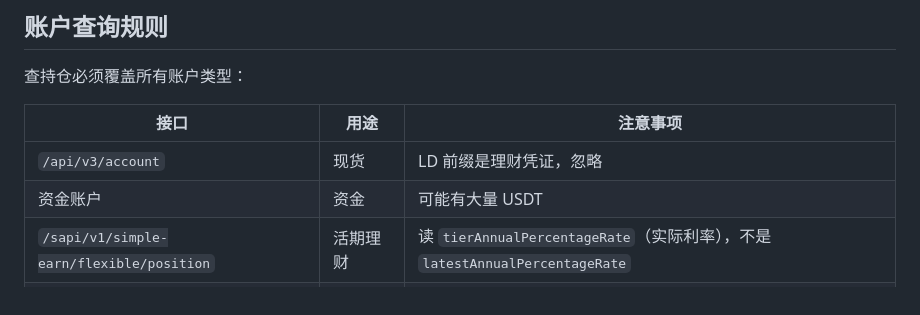
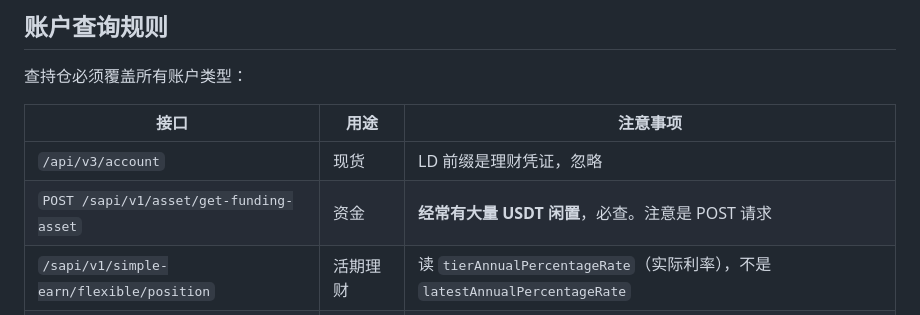
Before and after one commit to nobita1998/chillclaw-web, a Markdown page: SKILL.md, the part around the change. Rendered like a GitHub page.

```diff
--- a/SKILL.md
+++ b/SKILL.md
@@ -128,7 +128,7 @@ data = json.loads(urllib.request.urlopen(req).read())
 | 接口 | 用途 | 注意事项 |
 |------|------|---------|
 | `/api/v3/account` | 现货 | LD 前缀是理财凭证，忽略 |
-| 资金账户 | 资金 | 可能有大量 USDT |
+| `POST /sapi/v1/asset/get-funding-asset` | 资金 | **经常有大量 USDT 闲置**，必查。注意是 POST 请求 |
 | `/sapi/v1/simple-earn/flexible/position` | 活期理财 | 读 `tierAnnualPercentageRate`（实际利率），不是 `latestAnnualPercentageRate` |
 | `/sapi/v1/simple-earn/locked/position` | 定期理财 | |
 | `/fapi/v3/account` | U本位合约 | 可能是套保（如空单对冲理财持仓） |
```
Also changed, not shown: mcp/SKILL.md (+1 -1 lines).
